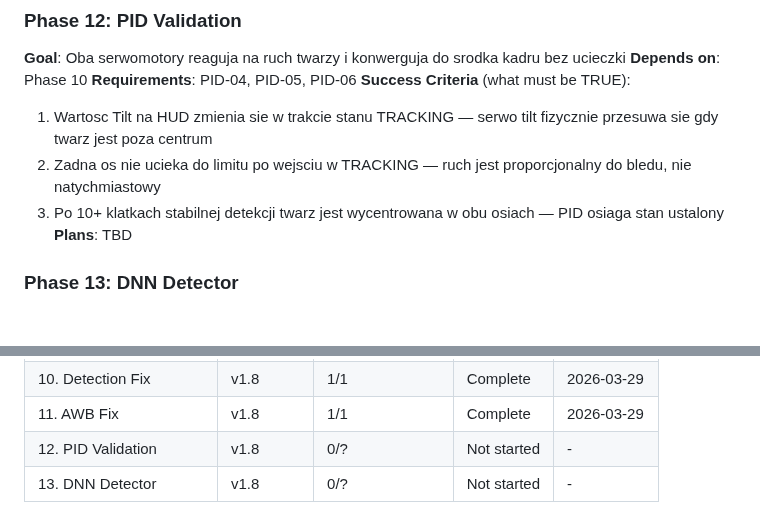
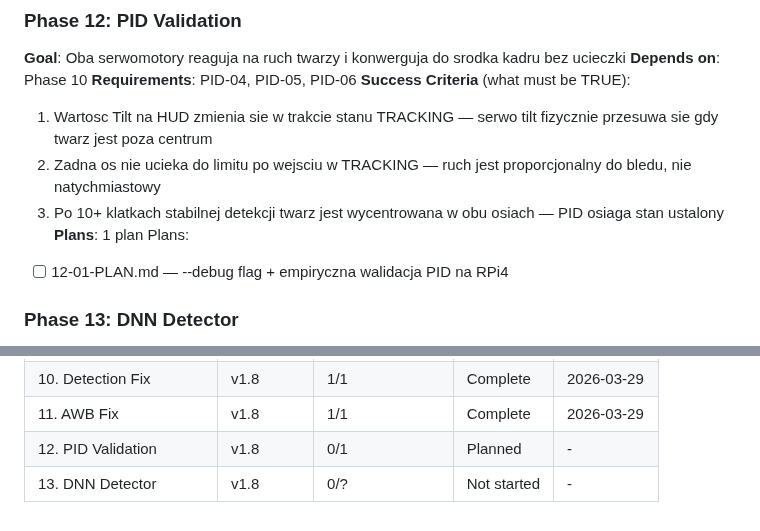
Before and after one commit to MateuszParol/ARIES-LITE, a Markdown page: .planning/ROADMAP.md, 2 parts joined by grey strips. Rendered like a GitHub page; blank space fills up the shorter version.

Commit message:
docs(12): create phase plan

```diff
--- a/.planning/ROADMAP.md
+++ b/.planning/ROADMAP.md
@@ -91,7 +91,9 @@ Plans:
   1. Wartosc Tilt na HUD zmienia sie w trakcie stanu TRACKING — serwo tilt fizycznie przesuwa sie gdy twarz jest poza centrum
   2. Zadna os nie ucieka do limitu po wejsciu w TRACKING — ruch jest proporcjonalny do bledu, nie natychmiastowy
   3. Po 10+ klatkach stabilnej detekcji twarz jest wycentrowana w obu osiach — PID osiaga stan ustalony
-**Plans**: TBD
+**Plans**: 1 plan
+Plans:
+- [ ] 12-01-PLAN.md — --debug flag + empiryczna walidacja PID na RPi4
 
 ### Phase 13: DNN Detector
 **Goal**: OpenCV DNN zastepuje HAAR jako glowny detektor gdy HAAR jest niewystarczajacy — lepsza dokladnosc przy akceptowalnym FPS
@@ -118,5 +120,5 @@ Plans:
 | 9. Diagnostics | v1.8 | 1/1 | Complete   | 2026-03-29 |
 | 10. Detection Fix | v1.8 | 1/1 | Complete    | 2026-03-29 |
 | 11. AWB Fix | v1.8 | 1/1 | Complete    | 2026-03-29 |
-| 12. PID Validation | v1.8 | 0/? | Not started | - |
+| 12. PID Validation | v1.8 | 0/1 | Planned | - |
 | 13. DNN Detector | v1.8 | 0/? | Not started | - |
```
Also changed, not shown: 1 other file.
